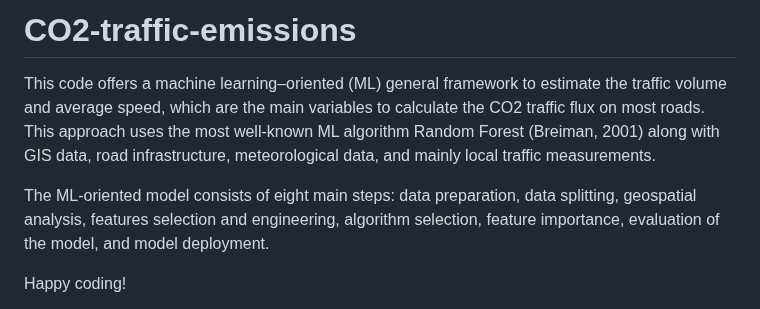
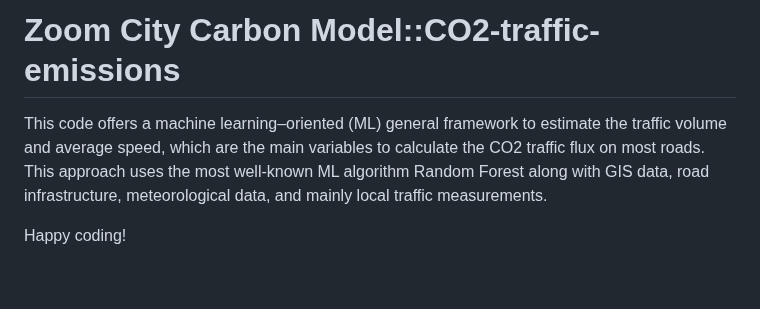
Before and after one commit to ByMaxAnjos/CO2-traffic-emissions, a Markdown page: README.md, the part around one of its changes. Rendered like a GitHub page; blank space fills up the shorter version.

```diff
--- a/README.md
+++ b/README.md
@@ -1,8 +1,5 @@
-# CO2-traffic-emissions
-This code offers a machine learning–oriented (ML) general framework to estimate the traffic volume and average speed, which are the main variables to calculate the CO2 traffic flux on most roads.
-This approach uses the most well-known ML algorithm Random Forest (Breiman, 2001) along with GIS data, road infrastructure, meteorological data, and mainly local traffic measurements.
-
-The ML-oriented model consists of eight main steps: data preparation, data splitting, geospatial analysis, features selection and engineering, algorithm selection, feature importance, evaluation of the model, and model deployment.
+# Zoom City Carbon Model::CO2-traffic-emissions
+This code offers a machine learning–oriented (ML) general framework to estimate the traffic volume and average speed, which are the main variables to calculate the CO2 traffic flux on most roads. This approach uses the most well-known ML algorithm Random Forest along with GIS data, road infrastructure, meteorological data, and mainly local traffic measurements.
 
 Happy coding!
 
```
Also changed, not shown: other parts of README.md (+2 -13 lines).
